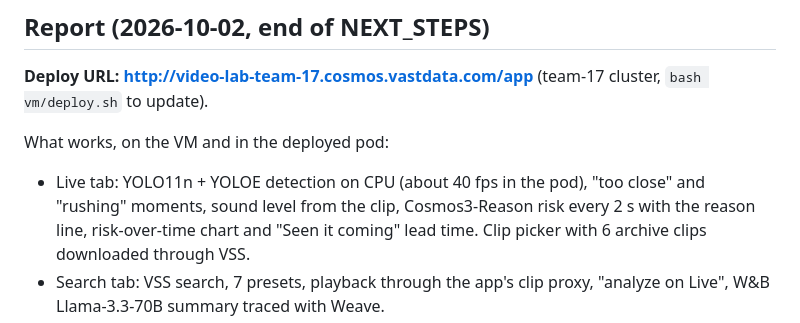
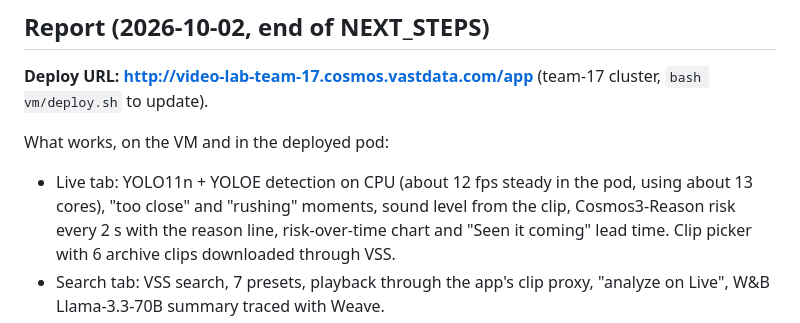
Before and after one commit to SashaSkind/EqualEd, a Markdown page: vm/VM_NOTES.md, the part around the change. Rendered like a GitHub page.

Commit message:
VM notes: measured pod frame rate
Co-authored-by: Cursor <cursoragent@cursor.com>

```diff
--- a/vm/VM_NOTES.md
+++ b/vm/VM_NOTES.md
@@ -6,7 +6,7 @@
 (team-17 cluster, `bash vm/deploy.sh` to update).
 
 What works, on the VM and in the deployed pod:
-- Live tab: YOLO11n + YOLOE detection on CPU (about 40 fps in the pod), "too close" and "rushing" moments,
+- Live tab: YOLO11n + YOLOE detection on CPU (about 12 fps steady in the pod, using about 13 cores), "too close" and "rushing" moments,
   sound level from the clip, Cosmos3-Reason risk every 2 s with the reason line, risk-over-time chart and
   "Seen it coming" lead time. Clip picker with 6 archive clips downloaded through VSS.
 - Search tab: VSS search, 7 presets, playback through the app's clip proxy, "analyze on Live", W&B
```
